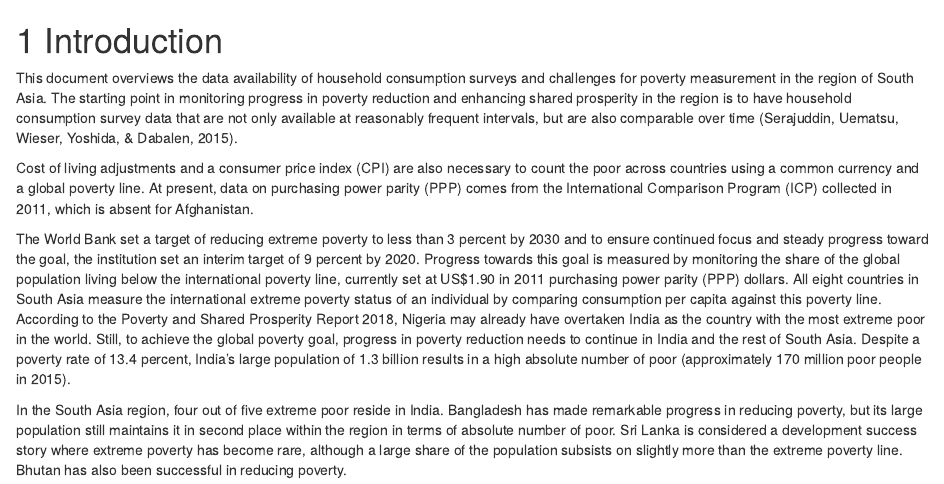
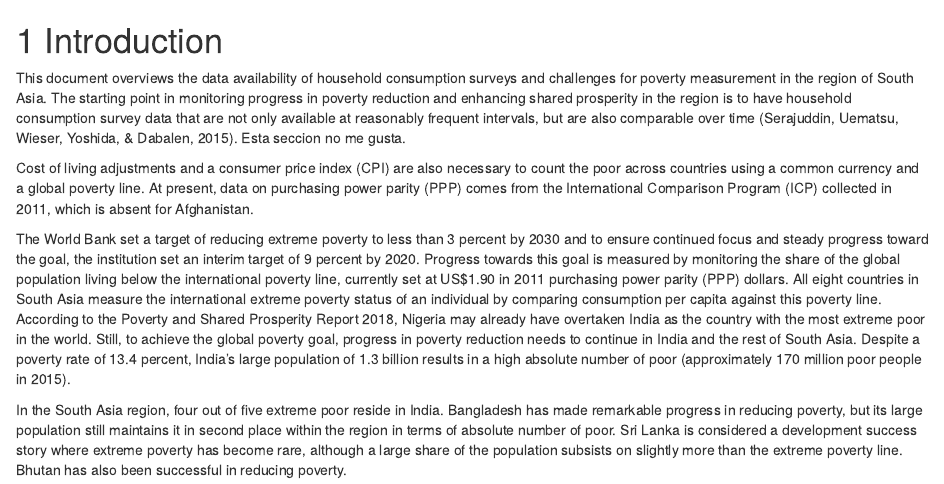
Before and after one commit to worldbank/SARMD_guidelines, an R Markdown document (01-intro.Rmd): the page in a window 1100 px wide, from its top. Rendered offline with R 4.5, knitr and Pandoc, with nearby package versions; drawn as R Markdown's standard HTML page in place of the format the file asks for.

Commit message:
small comments

```diff
--- a/01-intro.Rmd
+++ b/01-intro.Rmd
@@ -1,7 +1,7 @@
 # Introduction {#intro}
 
 This document overviews the data availability of household consumption surveys and challenges for poverty measurement in the region of South Asia. The starting point in monitoring progress in poverty reduction and enhancing shared prosperity in the region is to have household consumption survey data that are not only available at reasonably frequent intervals, but are also comparable over time (Serajuddin, Uematsu,
-Wieser, Yoshida, & Dabalen, 2015).
+Wieser, Yoshida, & Dabalen, 2015). Esta seccion no me gusta.
 
 Cost of living adjustments and a consumer price index (CPI) are also necessary to count the poor across countries using a common currency and a global poverty line. At present, data on purchasing power parity (PPP) comes from the International Comparison Program (ICP) collected in 2011, which is absent for Afghanistan.
 
```
